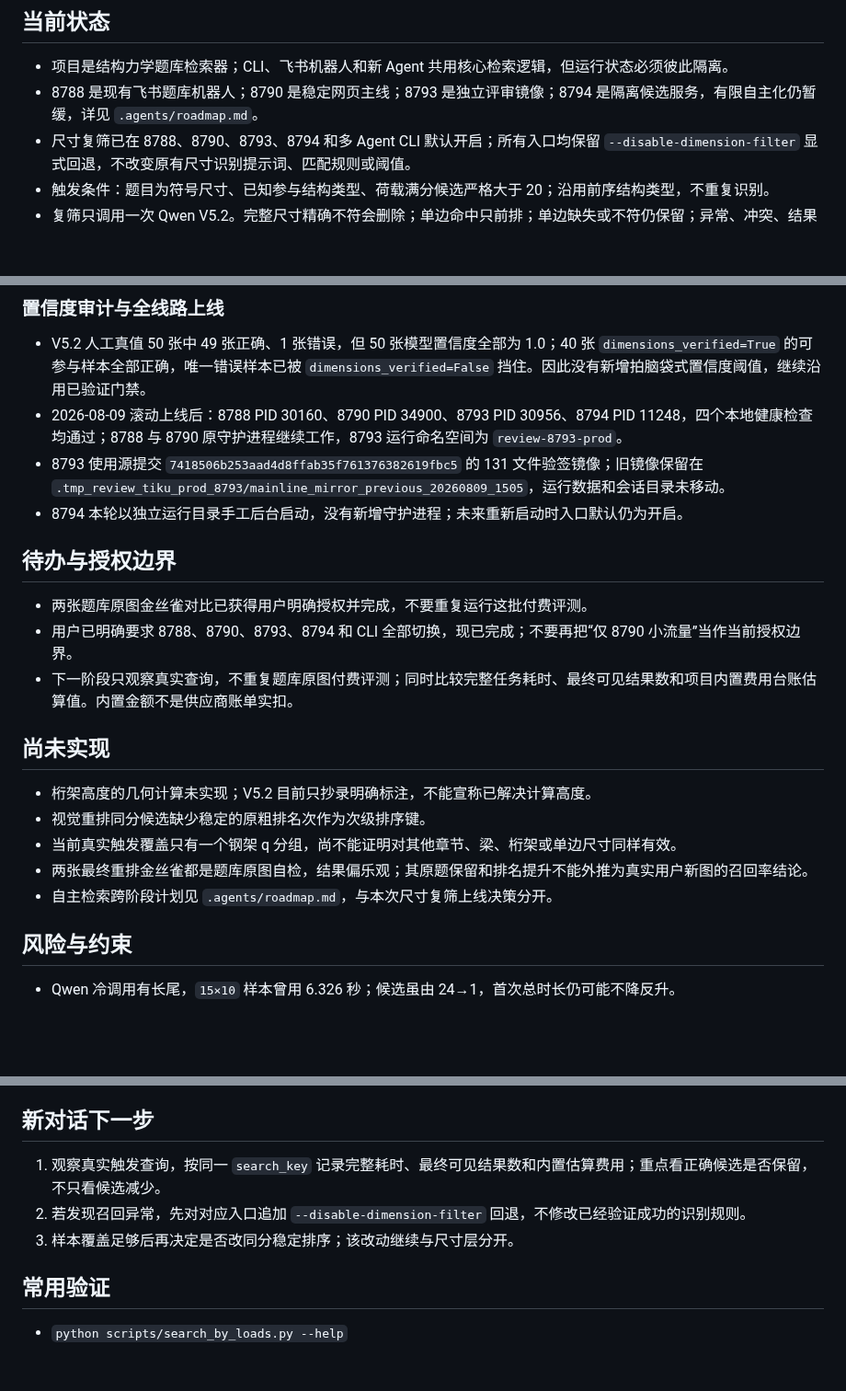
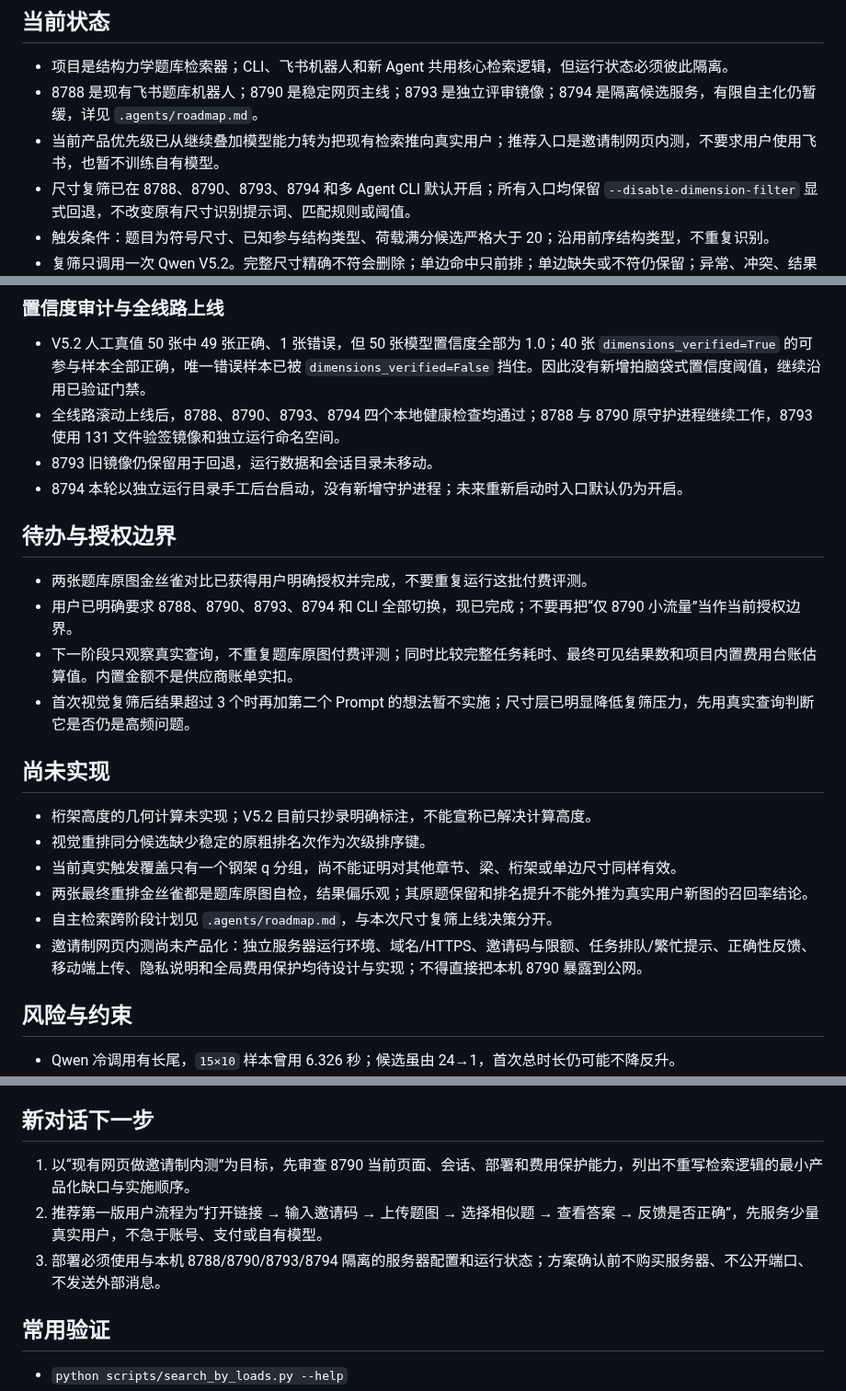
Before and after one commit to chai11w/structural-mechanics-ai-search, a Markdown page: .agents/project_memory.md, 3 parts joined by grey strips. Shown at 92% size. Drawn GitHub-style; blank space fills up the shorter version.

Commit message:
docs: hand off web beta product direction

```diff
--- a/.agents/project_memory.md
+++ b/.agents/project_memory.md
@@ -4,6 +4,7 @@
 
 - 项目是结构力学题库检索器；CLI、飞书机器人和新 Agent 共用核心检索逻辑，但运行状态必须彼此隔离。
 - 8788 是现有飞书题库机器人；8790 是稳定网页主线；8793 是独立评审镜像；8794 是隔离候选服务，有限自主化仍暂缓，详见 `.agents/roadmap.md`。
+- 当前产品优先级已从继续叠加模型能力转为把现有检索推向真实用户；推荐入口是邀请制网页内测，不要求用户使用飞书，也暂不训练自有模型。
 - 尺寸复筛已在 8788、8790、8793、8794 和多 Agent CLI 默认开启；所有入口均保留 `--disable-dimension-filter` 显式回退，不改变原有尺寸识别提示词、匹配规则或阈值。
 - 触发条件：题目为符号尺寸、已知参与结构类型、荷载满分候选严格大于 20；沿用前序结构类型，不重复识别。
 - 复筛只调用一次 Qwen V5.2。完整尺寸精确不符会删除；单边命中只前排；单边缺失或不符仍保留；异常、冲突、结果未验证或将删空时回退原候选。
@@ -53,8 +54,8 @@
 ### 置信度审计与全线路上线
 
 - V5.2 人工真值 50 张中 49 张正确、1 张错误，但 50 张模型置信度全部为 1.0；40 张 `dimensions_verified=True` 的可参与样本全部正确，唯一错误样本已被 `dimensions_verified=False` 挡住。因此没有新增拍脑袋式置信度阈值，继续沿用已验证门禁。
-- 2026-08-09 滚动上线后：8788 PID 30160、8790 PID 34900、8793 PID 30956、8794 PID 11248，四个本地健康检查均通过；8788 与 8790 原守护进程继续工作，8793 运行命名空间为 `review-8793-prod`。
-- 8793 使用源提交 `7418506b253aad4d8ffab35f761376382619fbc5` 的 131 文件验签镜像；旧镜像保留在 `.tmp_review_tiku_prod_8793/mainline_mirror_previous_20260809_1505`，运行数据和会话目录未移动。
+- 全线路滚动上线后，8788、8790、8793、8794 四个本地健康检查均通过；8788 与 8790 原守护进程继续工作，8793 使用 131 文件验签镜像和独立运行命名空间。
+- 8793 旧镜像仍保留用于回退，运行数据和会话目录未移动。
 - 8794 本轮以独立运行目录手工后台启动，没有新增守护进程；未来重新启动时入口默认仍为开启。
 
 ## 待办与授权边界
@@ -62,6 +63,7 @@
 - 两张题库原图金丝雀对比已获得用户明确授权并完成，不要重复运行这批付费评测。
 - 用户已明确要求 8788、8790、8793、8794 和 CLI 全部切换，现已完成；不要再把“仅 8790 小流量”当作当前授权边界。
 - 下一阶段只观察真实查询，不重复题库原图付费评测；同时比较完整任务耗时、最终可见结果数和项目内置费用台账估算值。内置金额不是供应商账单实扣。
+- 首次视觉复筛后结果超过 3 个时再加第二个 Prompt 的想法暂不实施；尺寸层已明显降低复筛压力，先用真实查询判断它是否仍是高频问题。
 
 ## 尚未实现
 
@@ -70,6 +72,7 @@
 - 当前真实触发覆盖只有一个钢架 q 分组，尚不能证明对其他章节、梁、桁架或单边尺寸同样有效。
 - 两张最终重排金丝雀都是题库原图自检，结果偏乐观；其原题保留和排名提升不能外推为真实用户新图的召回率结论。
 - 自主检索跨阶段计划见 `.agents/roadmap.md`，与本次尺寸复筛上线决策分开。
+- 邀请制网页内测尚未产品化：独立服务器运行环境、域名/HTTPS、邀请码与限额、任务排队/繁忙提示、正确性反馈、移动端上传、隐私说明和全局费用保护均待设计与实现；不得直接把本机 8790 暴露到公网。
 
 ## 风险与约束
 
@@ -82,9 +85,9 @@
 
 ## 新对话下一步
 
-1. 观察真实触发查询，按同一 `search_key` 记录完整耗时、最终可见结果数和内置估算费用；重点看正确候选是否保留，不只看候选减少。
-2. 若发现召回异常，先对对应入口追加 `--disable-dimension-filter` 回退，不修改已经验证成功的识别规则。
-3. 样本覆盖足够后再决定是否改同分稳定排序；该改动继续与尺寸层分开。
+1. 以“现有网页做邀请制内测”为目标，先审查 8790 当前页面、会话、部署和费用保护能力，列出不重写检索逻辑的最小产品化缺口与实施顺序。
+2. 推荐第一版用户流程为“打开链接 → 输入邀请码 → 上传题图 → 选择相似题 → 查看答案 → 反馈是否正确”，先服务少量真实用户，不急于账号、支付或自有模型。
+3. 部署必须使用与本机 8788/8790/8793/8794 隔离的服务器配置和运行状态；方案确认前不购买服务器、不公开端口、不发送外部消息。
 
 ## 常用验证
 
```
Also changed, not shown: .agents/roadmap.md (+6 -0 lines).
